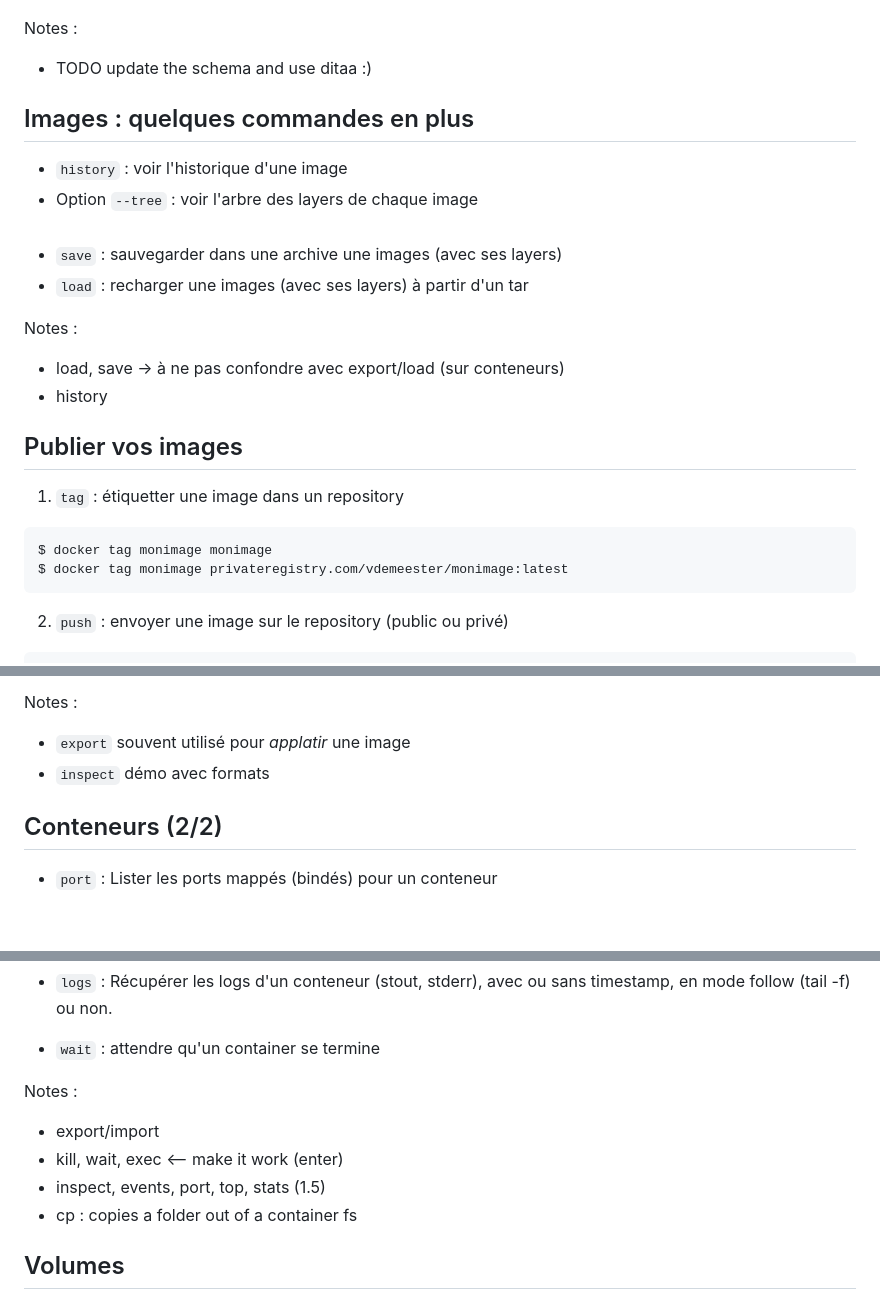
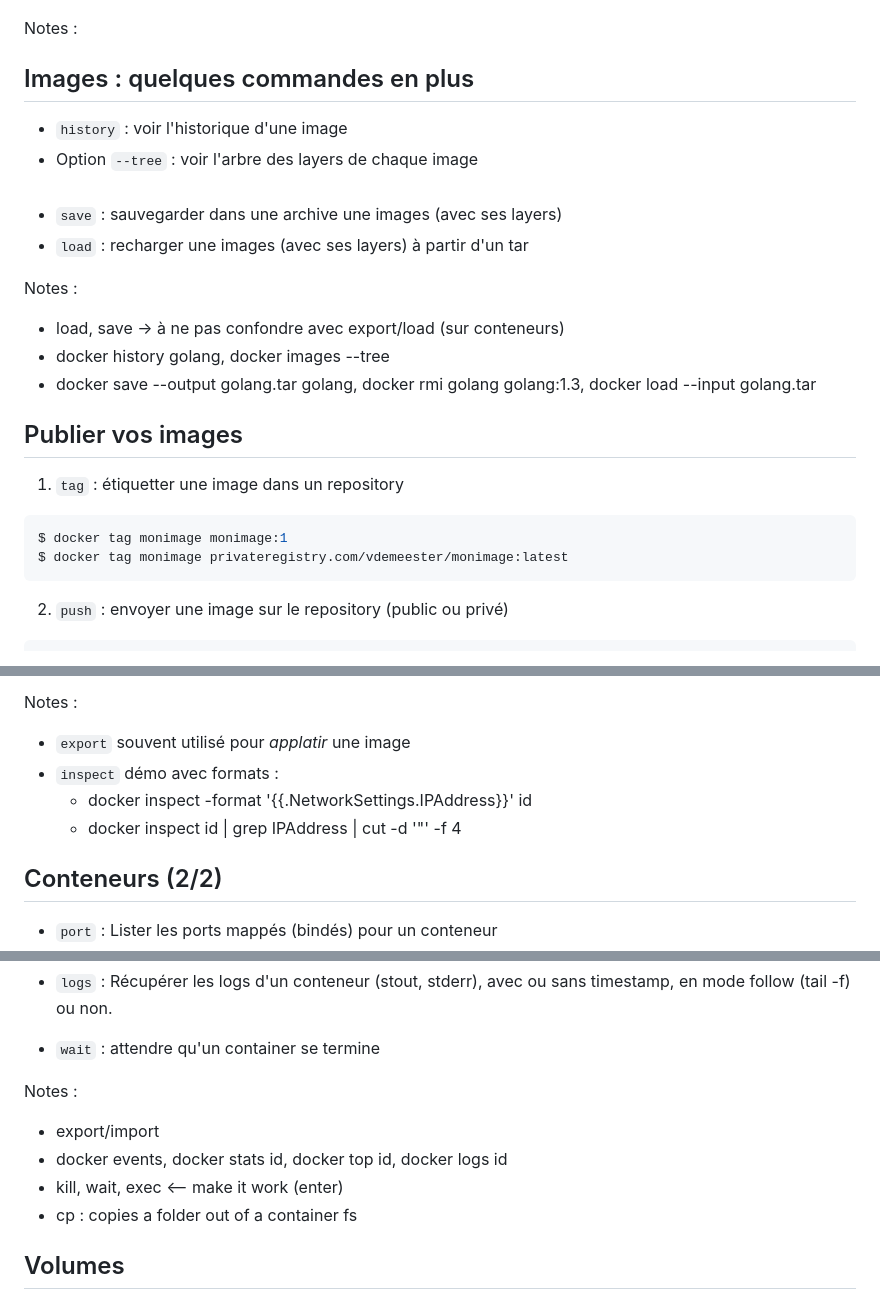
Before and after one commit to Zenika/NC-Docker-Avance, a Markdown page: Slides/01_lifecycle.md, 3 parts joined by grey strips. Drawn GitHub-style; blank space fills up the shorter version.

Commit message:
Add some commands to run in notes

````diff
--- a/Slides/01_lifecycle.md
+++ b/Slides/01_lifecycle.md
@@ -9,7 +9,6 @@
 ![](resources/images/decouverte-conteneur-workflow.png)
 
 Notes :
-- TODO update the schema and use ditaa :)
 <!--- ![](resources/images/decouverte-conteneur-workflow.png) -->
 <!-- ![](resources/images/lifecycle.png) -->
 
@@ -25,7 +24,8 @@ Notes :
 
 Notes :
 - load, save -> à ne pas confondre avec export/load (sur conteneurs)
-- history
+- docker history golang, docker images --tree
+- docker save --output golang.tar golang, docker rmi golang golang:1.3, docker load --input golang.tar
 
 
 
@@ -33,7 +33,7 @@ Notes :
 
 1. ``tag`` : étiquetter une image dans un repository
 ```bash
-$ docker tag monimage monimage
+$ docker tag monimage monimage:1
 $ docker tag monimage privateregistry.com/vdemeester/monimage:latest
 ```
 2. ``push`` : envoyer une image sur le repository (public ou privé)
@@ -89,7 +90,9 @@ Notes :
 
 Notes :
 - ``export`` souvent utilisé pour *applatir* une image
-- ``inspect`` démo avec formats
+- ``inspect`` démo avec formats :
+    - docker inspect -format '{{.NetworkSettings.IPAddress}}' id
+    - docker inspect id | grep IPAddress | cut -d '"' -f 4
 
 
 
@@ -105,8 +108,8 @@ ou sans timestamp, en mode follow (tail -f) ou non.
 
 Notes :
 - export/import
+- docker events, docker stats id, docker top id, docker logs id
 - kill, wait, exec <-- make it work (enter)
-- inspect, events, port, top, stats (1.5)
 - cp : copies a folder out of a container fs
 
 
````
Also changed, not shown: other parts of Slides/01_lifecycle.md (+1 -0 lines), Slides/02_multi-container.md (+1 -2 lines), Slides/resources/multi-conteneur.png (added), 1 other file.
